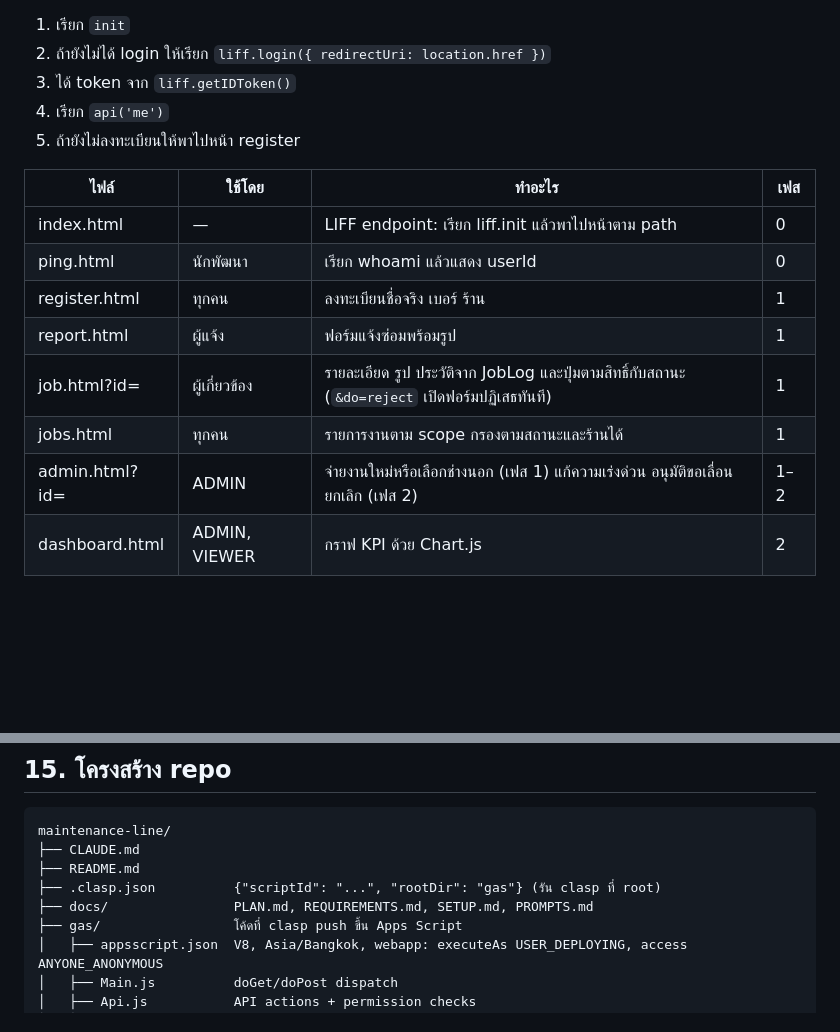
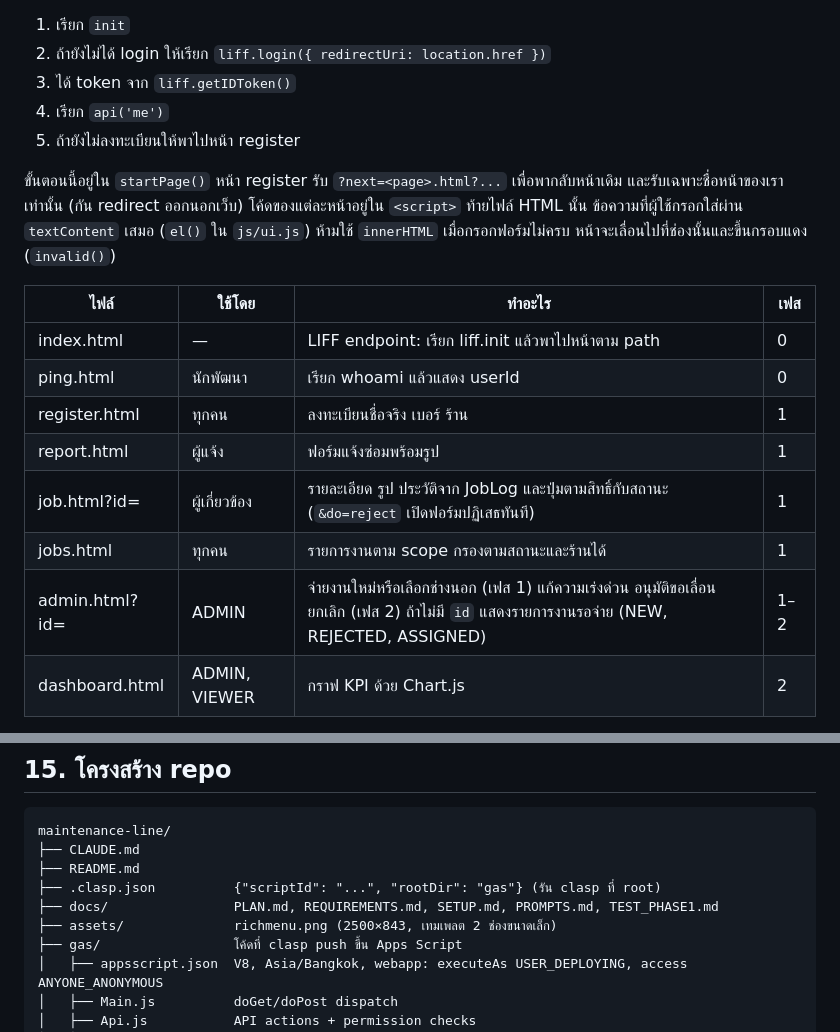
Before and after one commit to Sitthisak17SM/maintenance-line, a Markdown page: docs/PLAN.md, 2 parts joined by grey strips. Rendered like a GitHub page; blank space fills up the shorter version.

Commit message:
PLAN: document phase 1B page bootstrap, admin queue, assets and test plan
Co-Authored-By: Claude Opus 5.5 <noreply@anthropic.com>

```diff
--- a/docs/PLAN.md
+++ b/docs/PLAN.md
@@ -355,6 +355,8 @@ Time trigger ทุก 15 นาที ──▶ Sla_tick()
 4. เรียก `api('me')`
 5. ถ้ายังไม่ลงทะเบียนให้พาไปหน้า register
 
+ขั้นตอนนี้อยู่ใน `startPage()` หน้า register รับ `?next=<page>.html?...` เพื่อพากลับหน้าเดิม และรับเฉพาะชื่อหน้าของเราเท่านั้น (กัน redirect ออกนอกเว็บ) โค้ดของแต่ละหน้าอยู่ใน `<script>` ท้ายไฟล์ HTML นั้น ข้อความที่ผู้ใช้กรอกใส่ผ่าน `textContent` เสมอ (`el()` ใน `js/ui.js`) ห้ามใช้ `innerHTML` เมื่อกรอกฟอร์มไม่ครบ หน้าจะเลื่อนไปที่ช่องนั้นและขึ้นกรอบแดง (`invalid()`)
+
 | ไฟล์ | ใช้โดย | ทำอะไร | เฟส |
 |---|---|---|---|
 | index.html | — | LIFF endpoint: เรียก liff.init แล้วพาไปหน้าตาม path | 0 |
@@ -363,7 +365,7 @@ Time trigger ทุก 15 นาที ──▶ Sla_tick()
 | report.html | ผู้แจ้ง | ฟอร์มแจ้งซ่อมพร้อมรูป | 1 |
 | job.html?id= | ผู้เกี่ยวข้อง | รายละเอียด รูป ประวัติจาก JobLog และปุ่มตามสิทธิ์กับสถานะ (`&do=reject` เปิดฟอร์มปฏิเสธทันที) | 1 |
 | jobs.html | ทุกคน | รายการงานตาม scope กรองตามสถานะและร้านได้ | 1 |
-| admin.html?id= | ADMIN | จ่ายงานใหม่หรือเลือกช่างนอก (เฟส 1) แก้ความเร่งด่วน อนุมัติขอเลื่อน ยกเลิก (เฟส 2) | 1–2 |
+| admin.html?id= | ADMIN | จ่ายงานใหม่หรือเลือกช่างนอก (เฟส 1) แก้ความเร่งด่วน อนุมัติขอเลื่อน ยกเลิก (เฟส 2) ถ้าไม่มี `id` แสดงรายการงานรอจ่าย (NEW, REJECTED, ASSIGNED) | 1–2 |
 | dashboard.html | ADMIN, VIEWER | กราฟ KPI ด้วย Chart.js | 2 |
 
 **ฟอร์มแจ้งซ่อม (`report.html`)**
@@ -517,7 +519,8 @@ maintenance-line/
 ├── CLAUDE.md
 ├── README.md
 ├── .clasp.json          {"scriptId": "...", "rootDir": "gas"} (รัน clasp ที่ root)
-├── docs/                PLAN.md, REQUIREMENTS.md, SETUP.md, PROMPTS.md
+├── docs/                PLAN.md, REQUIREMENTS.md, SETUP.md, PROMPTS.md, TEST_PHASE1.md
+├── assets/              richmenu.png (2500×843, เทมเพลต 2 ช่องขนาดเล็ก)
 ├── gas/                 โค้ดที่ clasp push ขึ้น Apps Script
 │   ├── appsscript.json  V8, Asia/Bangkok, webapp: executeAs USER_DEPLOYING, access ANYONE_ANONYMOUS
 │   ├── Main.js          doGet/doPost dispatch
```
